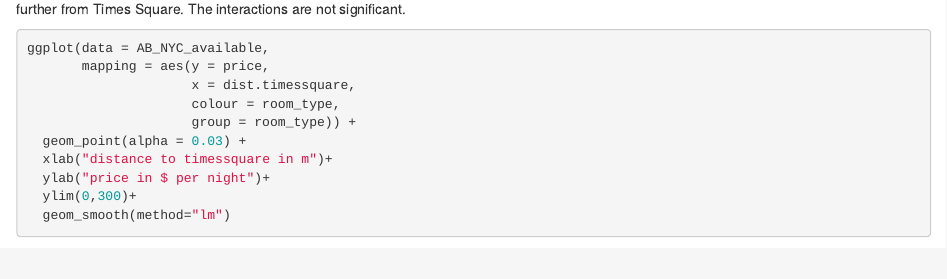
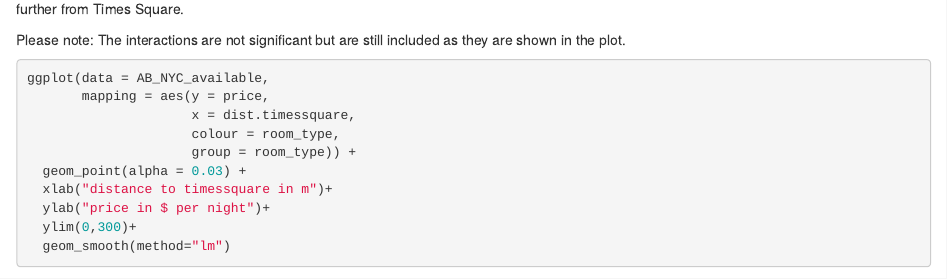
Before and after one commit to caro-mat/airbnb, an R Markdown document (03_rmarkdown/airbnb_main.Rmd): the page in a window 1100 px wide, from 7180 px down. Rendered offline with R 4.5, knitr and Pandoc, with nearby package versions; some code elsewhere in the file could not run offline.

Commit message:
carole abend do 27.02.

````diff
--- a/03_rmarkdown/airbnb_main.Rmd
+++ b/03_rmarkdown/airbnb_main.Rmd
@@ -282,6 +282,6 @@
 #distance and room type on price (with interaction)
 lm.dist.type.interact <- lm (data=AB_NYC_available, price_log~dist.timessquare*room_type)
 summary(lm.dist.type.interact)
+
 ```
 
-The model is plotted using three different regression lines per room type. There is a tendency for all room types that the price is lower if the place is further from Times Square. The interactions are not significant.
@@ -288,3 +290,4 @@
+Please note: The interactions are not significant but are still included as they are shown in the plot.
 
 ```{r, include=TRUE, echo=TRUE, eval = TRUE, warning=FALSE}
 ggplot(data = AB_NYC_available,
````
Also changed, not shown: 03_rmarkdown/airbnb_main.Rmd (2 more changed lines).
